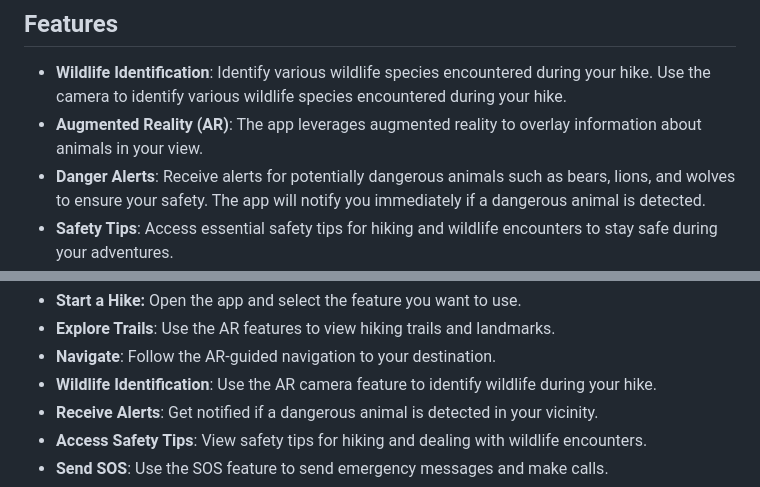
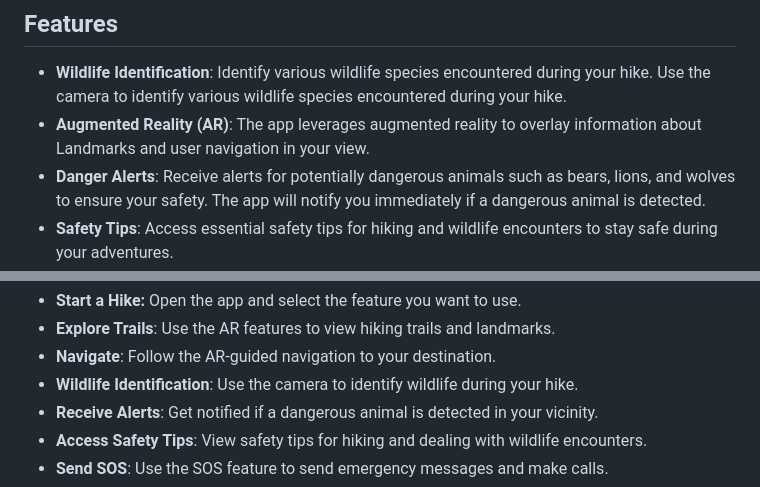
Before and after one commit to Waheed9002/AR-Hiking-App, a Markdown page: README.md, 2 parts joined by grey strips. GitHub-like rendering.

```diff
--- a/README.md
+++ b/README.md
@@ -5,7 +5,7 @@ The AR Hiking App is a comprehensive mobile application designed to enhance your
 
 ## Features
 - **Wildlife Identification**: Identify various wildlife species encountered during your hike. Use the camera to identify various wildlife species encountered during your hike.
-- **Augmented Reality (AR)**: The app leverages augmented reality to overlay information about animals in your view.
+- **Augmented Reality (AR)**: The app leverages augmented reality to overlay information about Landmarks and user navigation in your view.
 - **Danger Alerts**: Receive alerts for potentially dangerous animals such as bears, lions, and wolves to ensure your safety. The app will notify you immediately if a dangerous animal is detected.
 - **Safety Tips**: Access essential safety tips for hiking and wildlife encounters to stay safe during your adventures.
 - **Emergency SOS**: Send SOS messages and make emergency calls directly from the app. This feature includes sending a custom SOS message with your location to your contacts.
@@ -43,7 +43,7 @@ To install and run the AR Hiking App, follow these steps:
 - **Start a Hike:** Open the app and select the feature you want to use.
 - **Explore Trails**: Use the AR features to view hiking trails and landmarks.
 - **Navigate**: Follow the AR-guided navigation to your destination.
-- **Wildlife Identification**: Use the AR camera feature to identify wildlife during your hike.
+- **Wildlife Identification**: Use the camera to identify wildlife during your hike.
 - **Receive Alerts**: Get notified if a dangerous animal is detected in your vicinity.
 - **Access Safety Tips**: View safety tips for hiking and dealing with wildlife encounters.
 - **Send SOS**: Use the SOS feature to send emergency messages and make calls.
```
